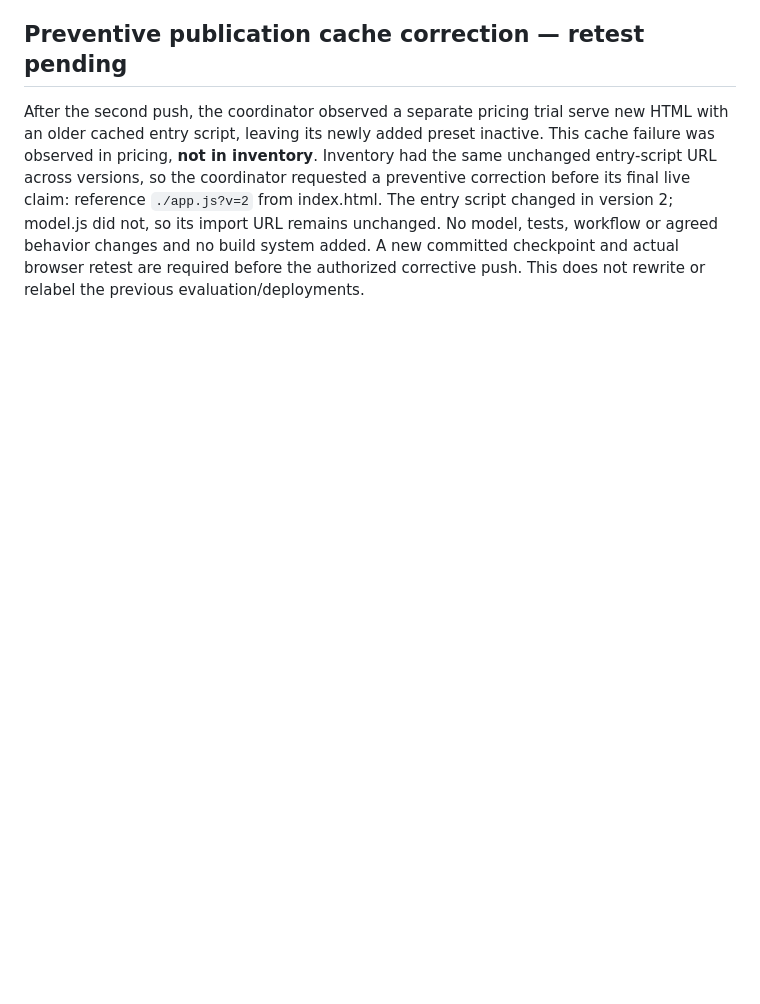
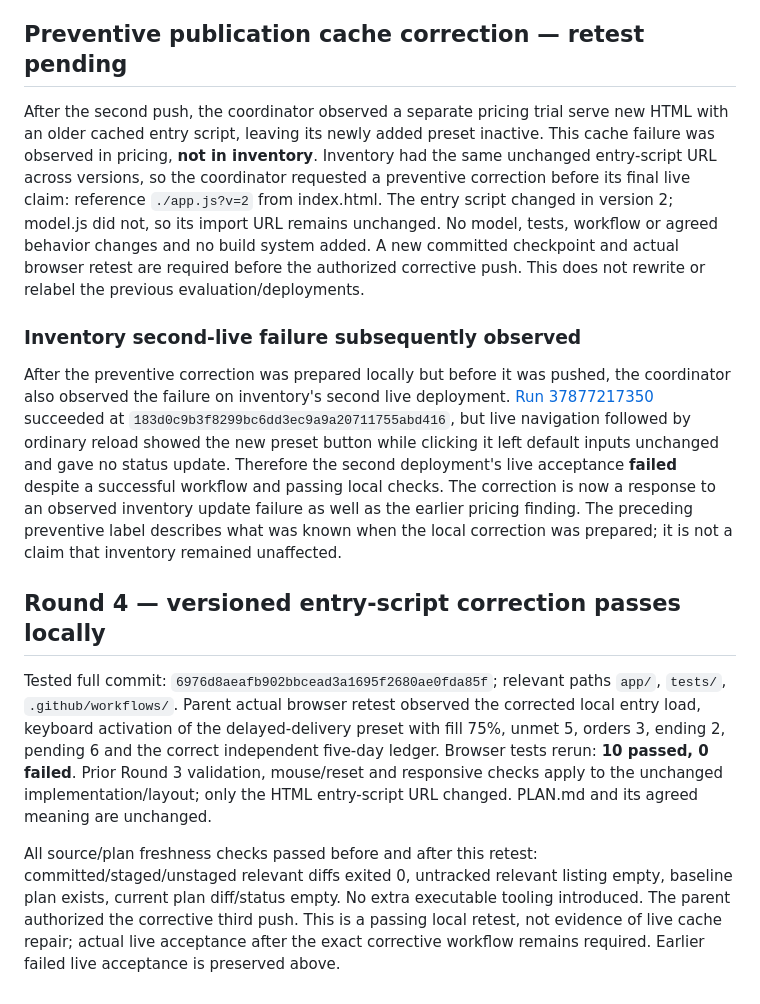
Before and after one commit to jordanmeyer/bab-trial-inventory-2026-10-08, a Markdown page: EVALUATION.md, the part around the change. Drawn GitHub-style; blank space fills up the shorter version.

Commit message:
Record observed update failure and passing cache correction

```diff
--- a/EVALUATION.md
+++ b/EVALUATION.md
@@ -63,3 +63,11 @@ Result: affected version 2 behavior passes. No new numerical model behavior was
 
 ## Preventive publication cache correction — retest pending
 After the second push, the coordinator observed a separate pricing trial serve new HTML with an older cached entry script, leaving its newly added preset inactive. This cache failure was observed in pricing, **not in inventory**. Inventory had the same unchanged entry-script URL across versions, so the coordinator requested a preventive correction before its final live claim: reference `./app.js?v=2` from index.html. The entry script changed in version 2; model.js did not, so its import URL remains unchanged. No model, tests, workflow or agreed behavior changes and no build system added. A new committed checkpoint and actual browser retest are required before the authorized corrective push. This does not rewrite or relabel the previous evaluation/deployments.
+
+### Inventory second-live failure subsequently observed
+After the preventive correction was prepared locally but before it was pushed, the coordinator also observed the failure on inventory's second live deployment. [Run 37877217350](https://github.com/jordanmeyer/bab-trial-inventory-2026-10-08/actions/runs/37877217350) succeeded at `183d0c9b3f8299bc6dd3ec9a9a20711755abd416`, but live navigation followed by ordinary reload showed the new preset button while clicking it left default inputs unchanged and gave no status update. Therefore the second deployment's live acceptance **failed** despite a successful workflow and passing local checks. The correction is now a response to an observed inventory update failure as well as the earlier pricing finding. The preceding preventive label describes what was known when the local correction was prepared; it is not a claim that inventory remained unaffected.
+
+## Round 4 — versioned entry-script correction passes locally
+Tested full commit: `6976d8aeafb902bbcead3a1695f2680ae0fda85f`; relevant paths `app/`, `tests/`, `.github/workflows/`. Parent actual browser retest observed the corrected local entry load, keyboard activation of the delayed-delivery preset with fill 75%, unmet 5, orders 3, ending 2, pending 6 and the correct independent five-day ledger. Browser tests rerun: **10 passed, 0 failed**. Prior Round 3 validation, mouse/reset and responsive checks apply to the unchanged implementation/layout; only the HTML entry-script URL changed. PLAN.md and its agreed meaning are unchanged.
+
+All source/plan freshness checks passed before and after this retest: committed/staged/unstaged relevant diffs exited 0, untracked relevant listing empty, baseline plan exists, current plan diff/status empty. No extra executable tooling introduced. The parent authorized the corrective third push. This is a passing local retest, not evidence of live cache repair; actual live acceptance after the exact corrective workflow remains required. Earlier failed live acceptance is preserved above.
```
Also changed, not shown: DEPLOYMENT.md (+6 -0 lines).
